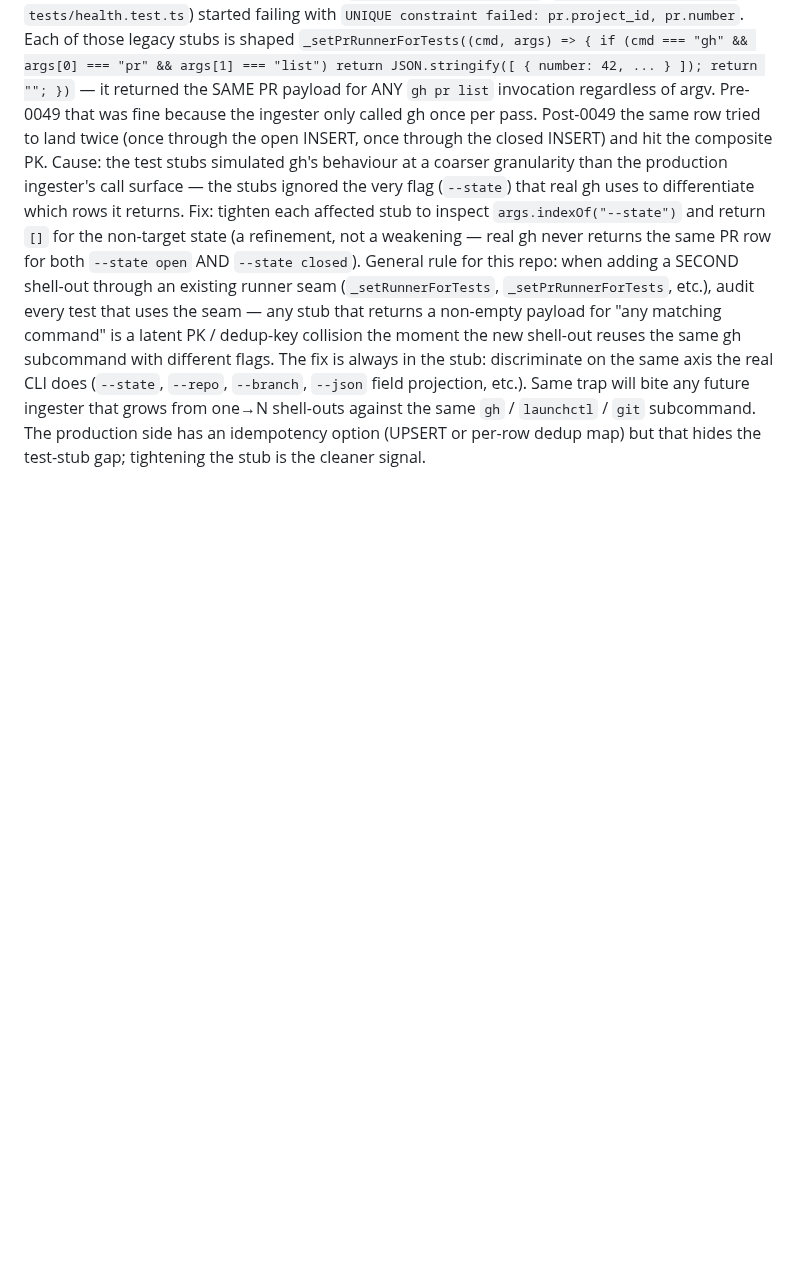
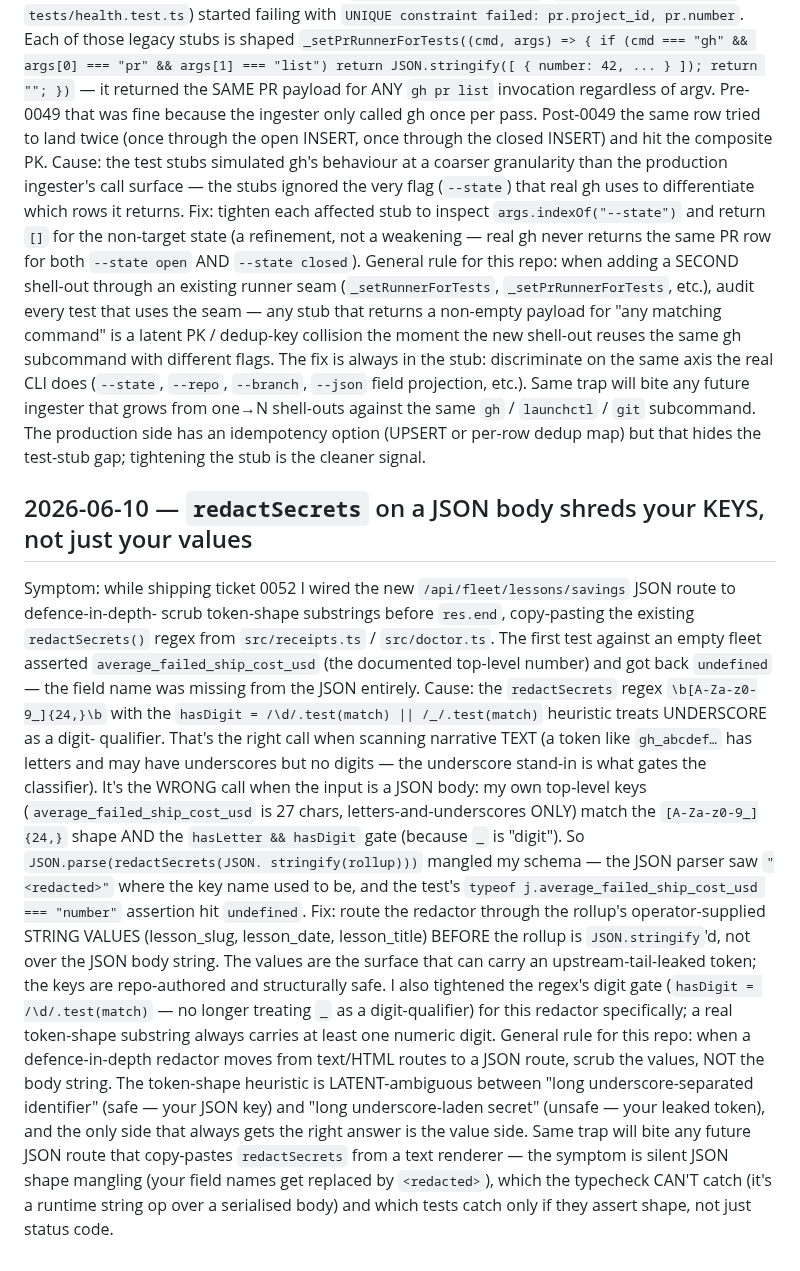
Before and after one commit to mutaaf/fleet-control, a Markdown page: docs/LESSONS.md, the part around the change. Drawn GitHub-style; blank space fills up the shorter version.

Commit message:
docs(lessons): redactSecrets on a JSON body shreds your KEYS not just your values
Co-Authored-By: Claude Opus 4.7 (1M context) <noreply@anthropic.com>

```diff
--- a/docs/LESSONS.md
+++ b/docs/LESSONS.md
@@ -572,3 +572,49 @@ against the same `gh` / `launchctl` / `git` subcommand. The
 production side has an idempotency option (UPSERT or per-row
 dedup map) but that hides the test-stub gap; tightening the
 stub is the cleaner signal.
+
+## 2026-06-10 — `redactSecrets` on a JSON body shreds your KEYS, not just your values
+
+Symptom: while shipping ticket 0052 I wired the new
+`/api/fleet/lessons/savings` JSON route to defence-in-depth-
+scrub token-shape substrings before `res.end`, copy-pasting the
+existing `redactSecrets()` regex from `src/receipts.ts` /
+`src/doctor.ts`. The first test against an empty fleet asserted
+`average_failed_ship_cost_usd` (the documented top-level
+number) and got back `undefined` — the field name was missing
+from the JSON entirely. Cause: the `redactSecrets` regex
+`\b[A-Za-z0-9_]{24,}\b` with the `hasDigit = /\d/.test(match)
+|| /_/.test(match)` heuristic treats UNDERSCORE as a digit-
+qualifier. That's the right call when scanning narrative TEXT
+(a token like `gh_abcdef…` has letters and may have underscores
+but no digits — the underscore stand-in is what gates the
+classifier). It's the WRONG call when the input is a JSON body:
+my own top-level keys (`average_failed_ship_cost_usd` is 27
+chars, letters-and-underscores ONLY) match the
+`[A-Za-z0-9_]{24,}` shape AND the `hasLetter && hasDigit` gate
+(because `_` is "digit"). So `JSON.parse(redactSecrets(JSON.
+stringify(rollup)))` mangled my schema — the JSON parser saw
+`"<redacted>"` where the key name used to be, and the test's
+`typeof j.average_failed_ship_cost_usd === "number"` assertion
+hit `undefined`. Fix: route the redactor through the rollup's
+operator-supplied STRING VALUES (lesson_slug, lesson_date,
+lesson_title) BEFORE the rollup is `JSON.stringify`'d, not over
+the JSON body string. The values are the surface that can
+carry an upstream-tail-leaked token; the keys are repo-authored
+and structurally safe. I also tightened the regex's digit gate
+(`hasDigit = /\d/.test(match)` — no longer treating `_` as a
+digit-qualifier) for this redactor specifically; a real
+token-shape substring always carries at least one numeric
+digit. General rule for this repo: when a defence-in-depth
+redactor moves from text/HTML routes to a JSON route, scrub
+the values, NOT the body string. The token-shape heuristic is
+LATENT-ambiguous between "long underscore-separated identifier"
+(safe — your JSON key) and "long underscore-laden secret"
+(unsafe — your leaked token), and the only side that always
+gets the right answer is the value side. Same trap will bite
+any future JSON route that copy-pastes `redactSecrets` from a
+text renderer — the symptom is silent JSON shape mangling
+(your field names get replaced by `<redacted>`), which the
+typecheck CAN'T catch (it's a runtime string op over a
+serialised body) and which tests catch only if they assert
+shape, not just status code.
```
